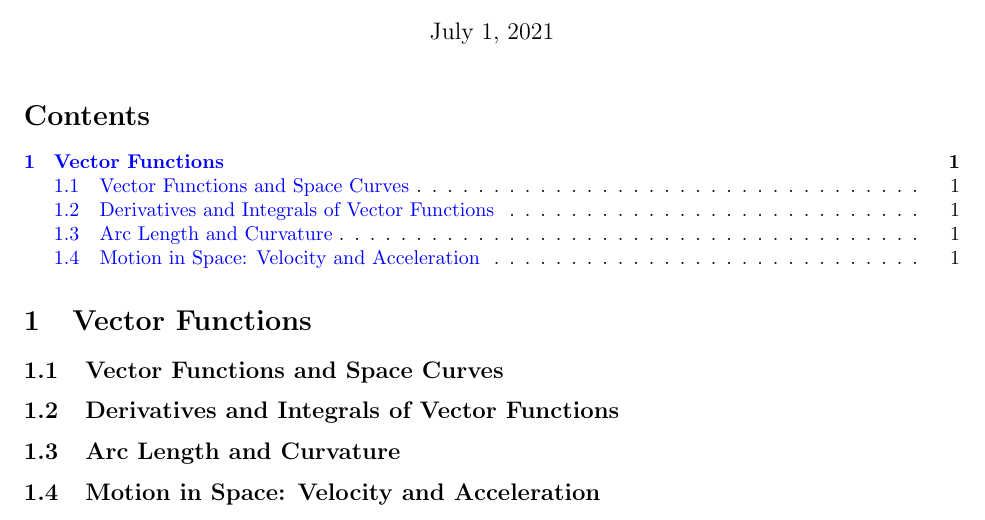
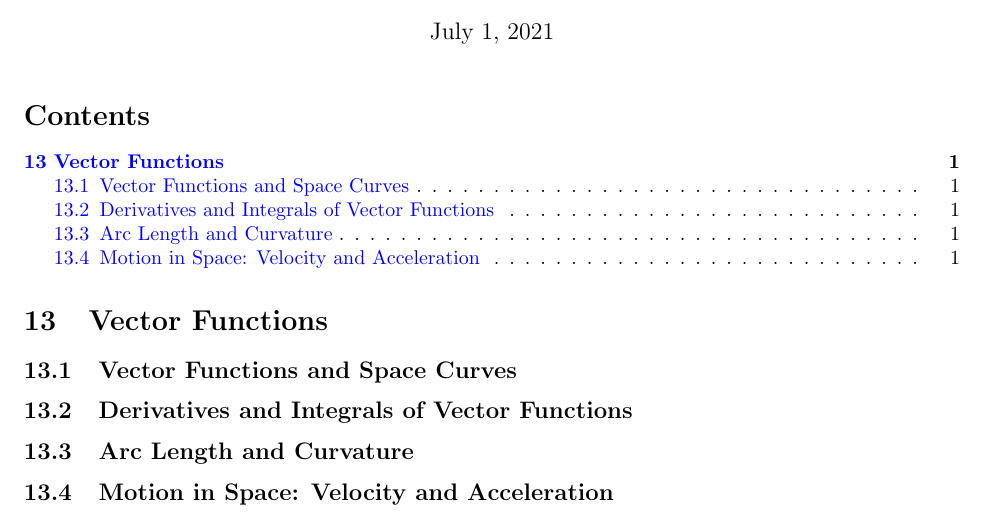
Before and after one commit to CookiePie1/MCLA, a LaTeX document (MC/ch 13/ch13notes.tex): part of the page, cut so that both start at the same text. Compiled offline with pdfLaTeX.

Commit message:
update ch 13 section counter

```diff
--- a/MC/ch 13/ch13notes.tex
+++ b/MC/ch 13/ch13notes.tex
@@ -4,7 +4,7 @@
 \usepackage{amsmath}
 \usepackage[margin=1in, letterpaper]{geometry}
 \usepackage{outlines}
-\setcounter{section}{+0} % chapter number minus 1
+\setcounter{section}{+12} % chapter number minus 1
 \usepackage{mathtools}
 \DeclarePairedDelimiter\set\{\}
 \usepackage{hyperref}
```
